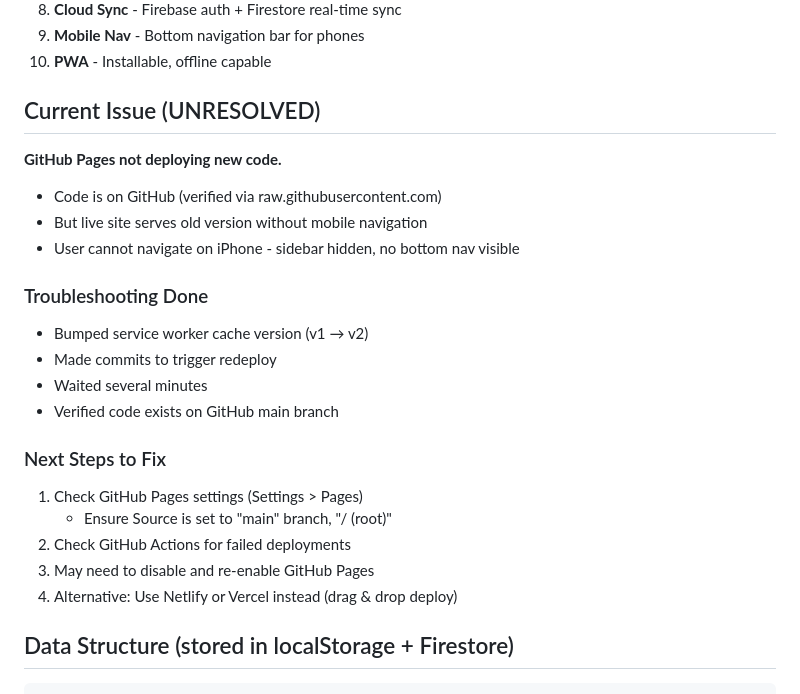
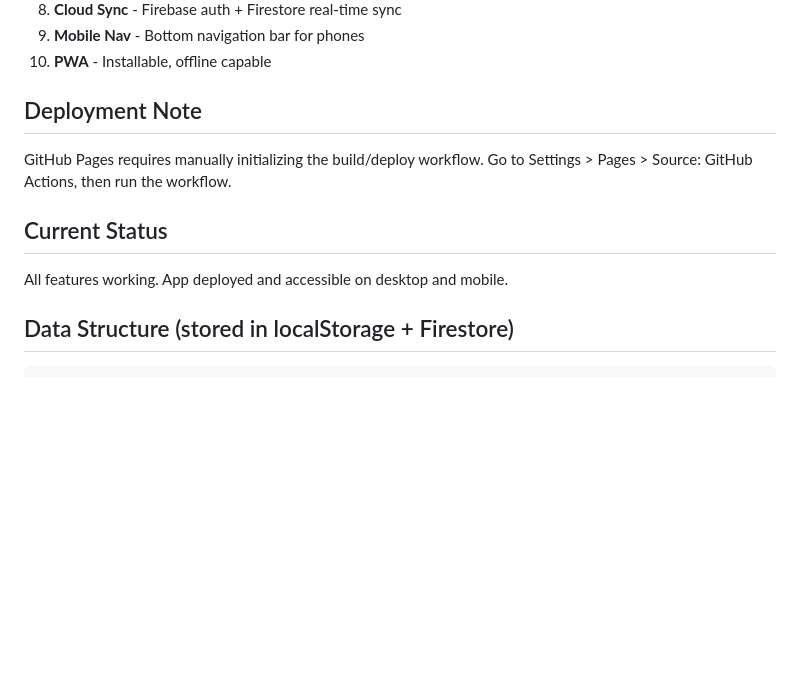
Before and after one commit to dannyb2468/FinanceApplication, a Markdown page: PROJECT_CONTEXT.md, the part around the change. GitHub-like rendering; blank space fills up the shorter version.

Commit message:
Update project context - deployment resolved

````diff
--- a/PROJECT_CONTEXT.md
+++ b/PROJECT_CONTEXT.md
@@ -56,25 +56,12 @@ FinanceTracker/
 9. **Mobile Nav** - Bottom navigation bar for phones
 10. **PWA** - Installable, offline capable
 
-## Current Issue (UNRESOLVED)
-**GitHub Pages not deploying new code.**
+## Deployment Note
+GitHub Pages requires manually initializing the build/deploy workflow.
+Go to Settings > Pages > Source: GitHub Actions, then run the workflow.
 
-- Code is on GitHub (verified via raw.githubusercontent.com)
-- But live site serves old version without mobile navigation
-- User cannot navigate on iPhone - sidebar hidden, no bottom nav visible
-
-### Troubleshooting Done
-- Bumped service worker cache version (v1 → v2)
-- Made commits to trigger redeploy
-- Waited several minutes
-- Verified code exists on GitHub main branch
-
-### Next Steps to Fix
-1. Check GitHub Pages settings (Settings > Pages)
-   - Ensure Source is set to "main" branch, "/ (root)"
-2. Check GitHub Actions for failed deployments
-3. May need to disable and re-enable GitHub Pages
-4. Alternative: Use Netlify or Vercel instead (drag & drop deploy)
+## Current Status
+All features working. App deployed and accessible on desktop and mobile.
 
 ## Data Structure (stored in localStorage + Firestore)
 ```javascript
````
